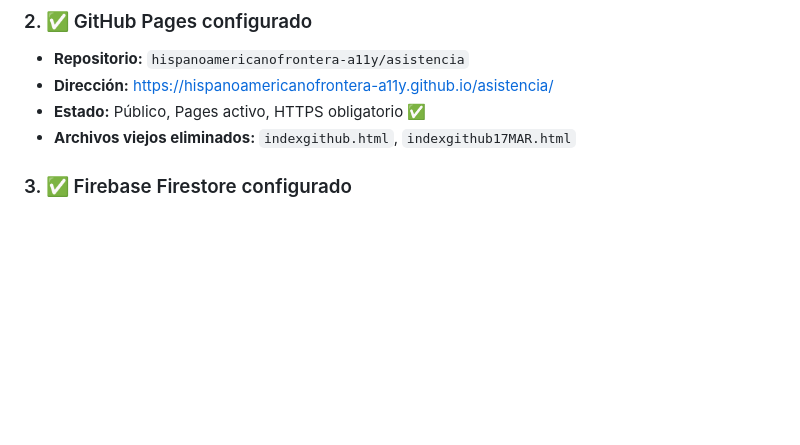
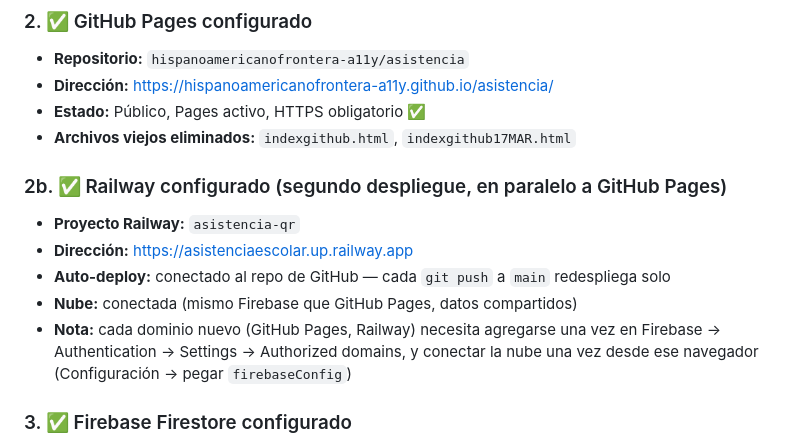
Before and after one commit to hispanoamericanofrontera-a11y/asistencia, a Markdown page: RESUMEN-COMPLETADO.md, the part around the change. GitHub-like rendering; blank space fills up the shorter version.

Commit message:
Documentar despliegue en Railway y su dominio final

```diff
--- a/RESUMEN-COMPLETADO.md
+++ b/RESUMEN-COMPLETADO.md
@@ -21,6 +21,13 @@
 - **Dirección:** https://hispanoamericanofrontera-a11y.github.io/asistencia/
 - **Estado:** Público, Pages activo, HTTPS obligatorio ✅
 - **Archivos viejos eliminados:** `indexgithub.html`, `indexgithub17MAR.html`
+
+### 2b. ✅ Railway configurado (segundo despliegue, en paralelo a GitHub Pages)
+- **Proyecto Railway:** `asistencia-qr`
+- **Dirección:** https://asistenciaescolar.up.railway.app
+- **Auto-deploy:** conectado al repo de GitHub — cada `git push` a `main` redespliega solo
+- **Nube:** conectada (mismo Firebase que GitHub Pages, datos compartidos)
+- **Nota:** cada dominio nuevo (GitHub Pages, Railway) necesita agregarse una vez en Firebase → Authentication → Settings → Authorized domains, y conectar la nube una vez desde ese navegador (Configuración → pegar `firebaseConfig`)
 
 ### 3. ✅ Firebase Firestore configurado
 - **Proyecto:** `asistencia-hispano`
```
